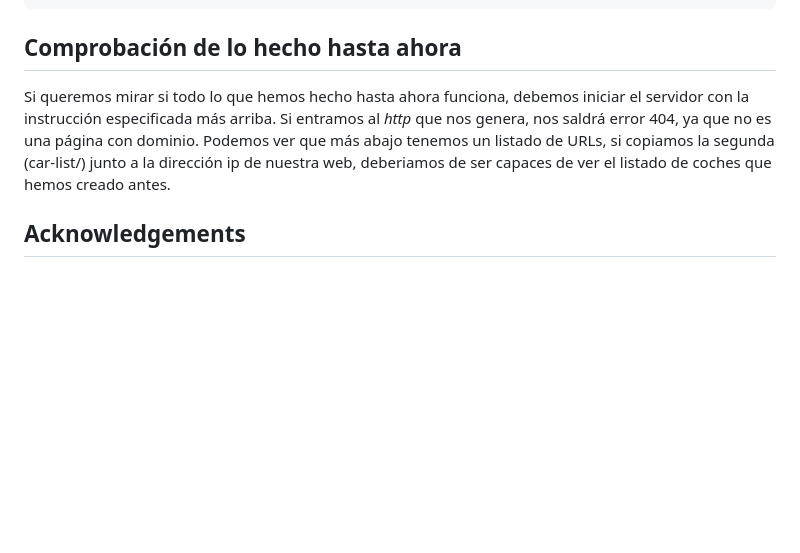
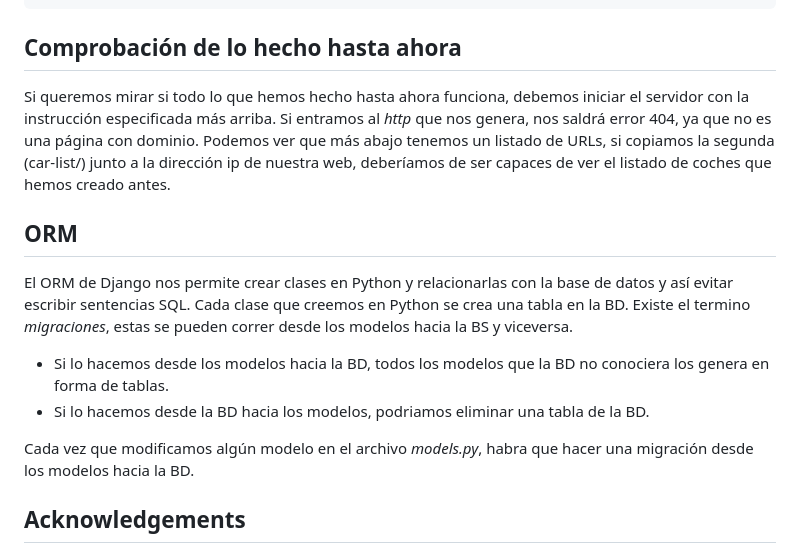
Before and after one commit to VictorAndujarTerron-github/Django-Prueba, a Markdown page: README.md, the part around the change. Rendered like a GitHub page; blank space fills up the shorter version.

Commit message:
act readme

```diff
--- a/README.md
+++ b/README.md
@@ -110,7 +110,14 @@ Este template es lo que se mostrará cuando un usuario haga click en un botón o
     ]
 
 ## Comprobación de lo hecho hasta ahora
-Si queremos mirar si todo lo que hemos hecho hasta ahora funciona, debemos iniciar el servidor con la instrucción especificada más arriba. Si entramos al *http* que nos genera, nos saldrá error 404, ya que no es una página con dominio. Podemos ver que más abajo tenemos un listado de URLs, si copiamos la segunda (car-list/) junto a la dirección ip de nuestra web, deberiamos de ser capaces de ver el listado de coches que hemos creado antes.
+Si queremos mirar si todo lo que hemos hecho hasta ahora funciona, debemos iniciar el servidor con la instrucción especificada más arriba. Si entramos al *http* que nos genera, nos saldrá error 404, ya que no es una página con dominio. Podemos ver que más abajo tenemos un listado de URLs, si copiamos la segunda (car-list/) junto a la dirección ip de nuestra web, deberíamos de ser capaces de ver el listado de coches que hemos creado antes.
+
+## ORM
+El ORM de Django nos permite crear clases en Python y relacionarlas con la base de datos y así evitar escribir sentencias SQL. Cada clase que creemos en Python se crea una tabla en la BD. Existe el termino *migraciones*, estas se pueden correr desde los modelos hacia la BS y viceversa.
+- Si lo hacemos desde los modelos hacia la BD, todos los modelos que la BD no conociera los genera en forma de tablas.
+- Si lo hacemos desde la BD hacia los modelos, podriamos eliminar una tabla de la BD.
+
+Cada vez que modificamos algún modelo en el archivo *models.py*, habra que hacer una migración desde los modelos hacia la BD.
 
 ## Acknowledgements
 
```
